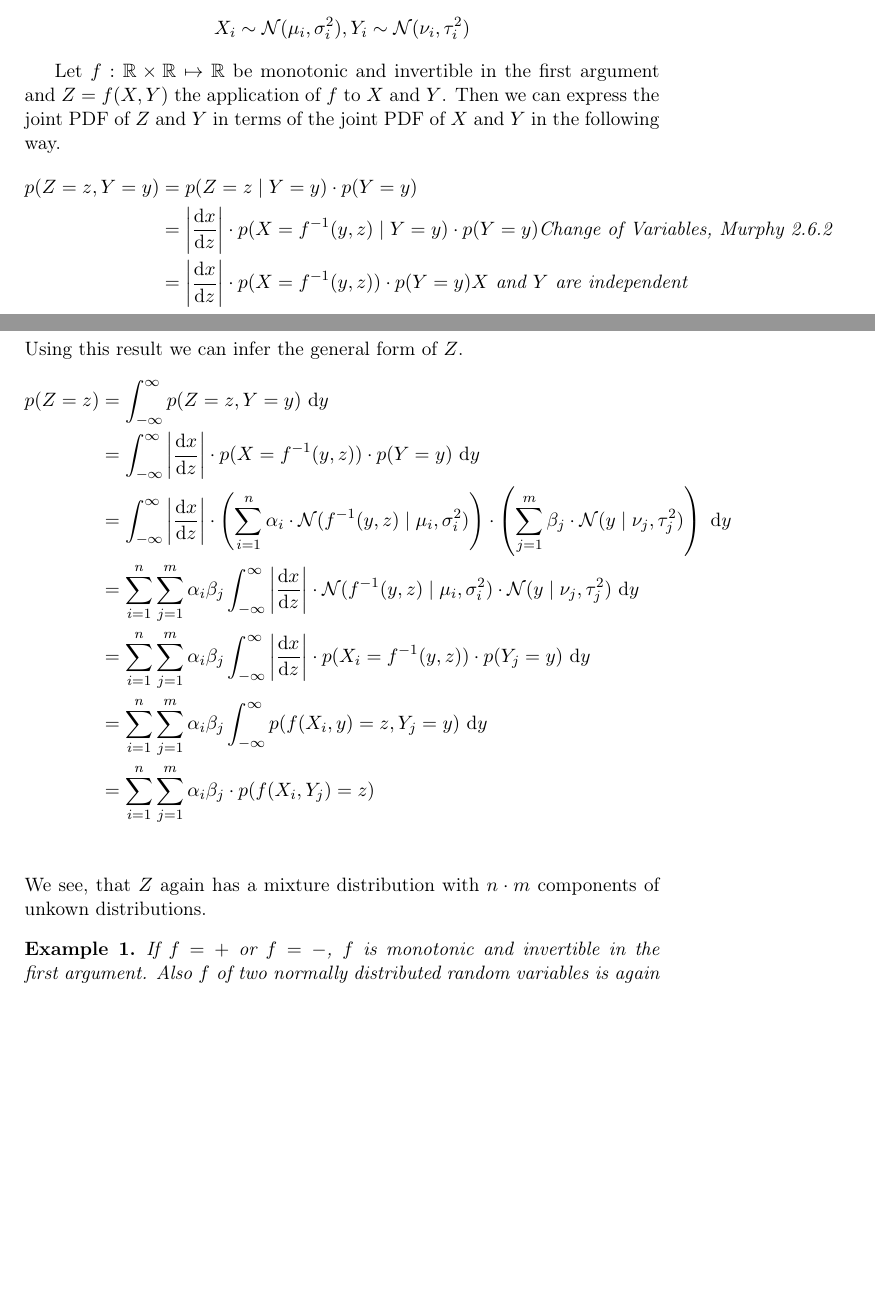
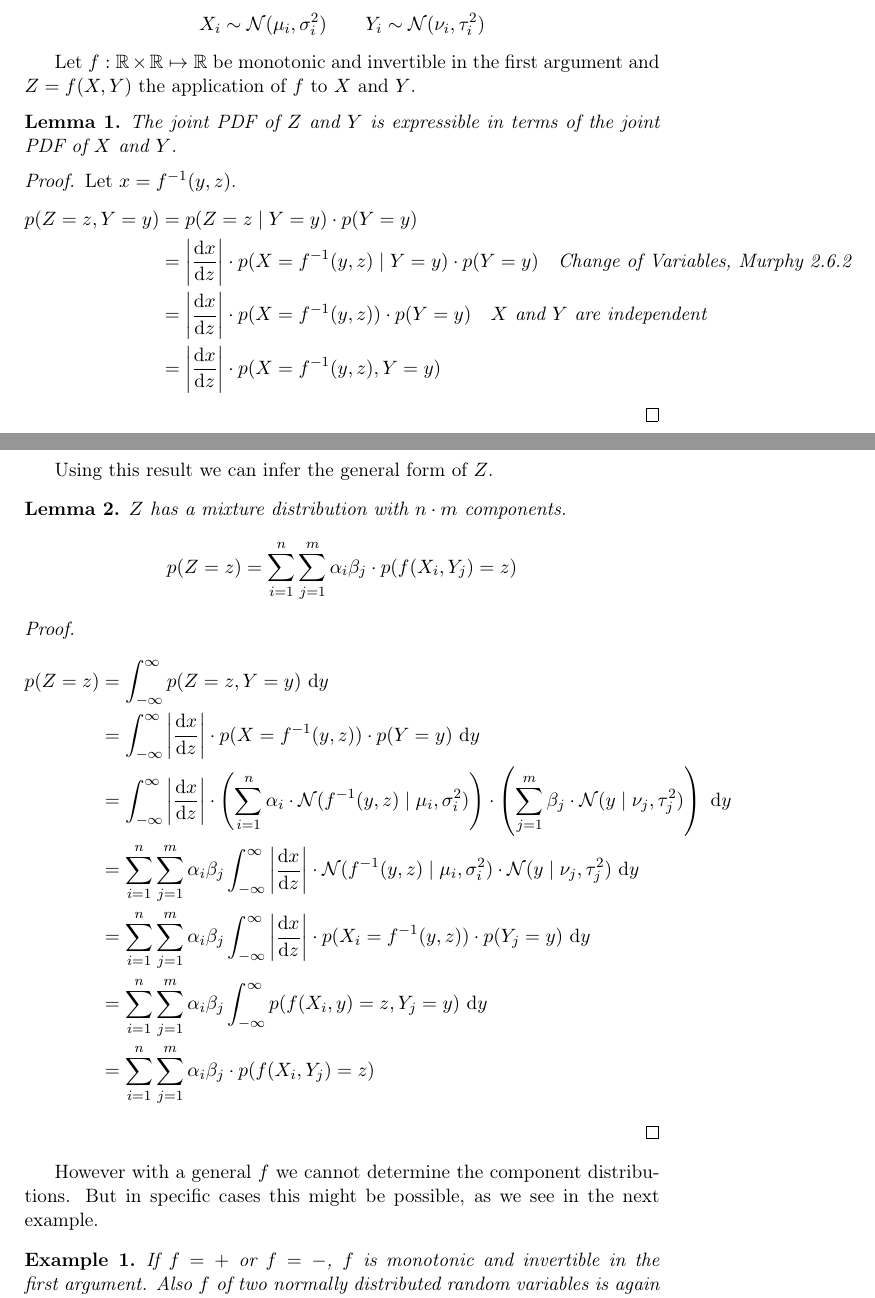
Before and after one commit to harmeling/hhu_marten_lienen_bsc, a LaTeX document (paper.tex): two parts of pages 1 and 2 of 2, joined at a grey line, cut so that both start at the same text, the shorter picture padded with empty space. Compiled offline with pdfLaTeX.

Commit message:
Restructure the first part

```diff
--- a/paper.tex
+++ b/paper.tex
@@ -44,19 +41,36 @@ distributions.
 \end{equation*}
 For future reference we will also define random variables for the components.
 \begin{equation*}
-  X_{i} \sim \mathcal{N}(\mu_{i}, \sigma_{i}^{2}), Y_{i} \sim \mathcal{N}(\nu_{i}, \tau_{i}^{2})
+  X_{i} \sim \mathcal{N}(\mu_{i}, \sigma_{i}^{2}) \qquad Y_{i} \sim \mathcal{N}(\nu_{i}, \tau_{i}^{2})
 \end{equation*}
 
 Let $f : \mathbb{R} \times \mathbb{R} \mapsto \mathbb{R}$ be monotonic and
 invertible in the first argument and $Z = f(X, Y)$ the application of $f$ to $X$
-and $Y$.  Then we can express the joint PDF of $Z$ and $Y$ in terms of the joint
-PDF of $X$ and $Y$ in the following way.
+and $Y$.
+
+\begin{lemma}
+  The joint PDF of $Z$ and $Y$ is expressible in terms of the joint PDF of $X$
+  and $Y$.
+\end{lemma}
+\begin{proof}
+  Let $x = f^{-1}(y, z)$.
   \begin{align*}
     p(Z = z, Y = y) & = p(Z = z \mid Y = y) \cdot p(Y = y)\\
-                  & = \left| \frac{\mathrm{d}x}{\mathrm{d}z} \right| \cdot p(X = f^{-1}(y, z) \mid Y = y) \cdot p(Y = y) \textit{Change of Variables, Murphy 2.6.2}\\
-                  & = \left| \frac{\mathrm{d}x}{\mathrm{d}z} \right| \cdot p(X = f^{-1}(y, z)) \cdot p(Y = y) \textit{$X$ and $Y$ are independent}
+                    & = \left| \frac{\mathrm{d}x}{\mathrm{d}z} \right| \cdot p(X = f^{-1}(y, z) \mid Y = y) \cdot p(Y = y) \quad\textit{Change of Variables, Murphy 2.6.2}\\
+                    & = \left| \frac{\mathrm{d}x}{\mathrm{d}z} \right| \cdot p(X = f^{-1}(y, z)) \cdot p(Y = y) \quad\textit{$X$ and $Y$ are independent}\\
+                    & = \left| \frac{\mathrm{d}x}{\mathrm{d}z} \right| \cdot p(X = f^{-1}(y, z), Y = y)
   \end{align*}
+\end{proof}
+
 Using this result we can infer the general form of $Z$.
+
+\begin{lemma}
+  $Z$ has a mixture distribution with $n \cdot m$ components.
+  \begin{equation*}
+    p(Z = z) = \sum_{i = 1}^{n} \sum_{j = 1}^{m} \alpha_{i}\beta_{j} \cdot p(f(X_{i}, Y_{j}) = z)
+  \end{equation*}
+\end{lemma}
+\begin{proof}
   \begin{align*}
     p(Z = z) & = \int_{-\infty}^{\infty} p(Z = z, Y = y)~\mathrm{d}y\\
              & = \int_{-\infty}^{\infty} \left| \frac{\mathrm{d}x}{\mathrm{d}z} \right| \cdot p(X = f^{-1}(y, z)) \cdot p(Y = y)~\mathrm{d}y\\
@@ -64,10 +78,12 @@ Using this result we can infer the general form of $Z$.
              & = \sum_{i = 1}^{n} \sum_{j = 1}^{m} \alpha_{i}\beta_{j} \int_{-\infty}^{\infty} \left| \frac{\mathrm{d}x}{\mathrm{d}z} \right| \cdot \mathcal{N}(f^{-1}(y, z) \mid \mu_{i}, \sigma_{i}^{2}) \cdot \mathcal{N}(y \mid \nu_{j}, \tau_{j}^{2})~\mathrm{d}y\\
              & = \sum_{i = 1}^{n} \sum_{j = 1}^{m} \alpha_{i}\beta_{j} \int_{-\infty}^{\infty} \left| \frac{\mathrm{d}x}{\mathrm{d}z} \right| \cdot p(X_{i} = f^{-1}(y, z)) \cdot p(Y_{j} = y)~\mathrm{d}y\\
              & = \sum_{i = 1}^{n} \sum_{j = 1}^{m} \alpha_{i}\beta_{j} \int_{-\infty}^{\infty} p(f(X_{i}, y) = z, Y_{j} = y)~\mathrm{d}y\\
-           & = \sum_{i = 1}^{n} \sum_{j = 1}^{m} \alpha_{i}\beta_{j} \cdot p(f(X_{i}, Y_{j}) = z)\\
+             & = \sum_{i = 1}^{n} \sum_{j = 1}^{m} \alpha_{i}\beta_{j} \cdot p(f(X_{i}, Y_{j}) = z)
   \end{align*}
-We see, that $Z$ again has a mixture distribution with $n \cdot m$
-components of unkown distributions.
+\end{proof}
+
+However with a general $f$ we cannot determine the component distributions. But
+in specific cases this might be possible, as we see in the next example.
 
 \begin{example}
   If $f = +$ or $f = -$, $f$ is monotonic and invertible in the first
```
Also changed, not shown: paper.tex (5 more changed lines). Lines whose indentation alone changed are shown as unchanged.
